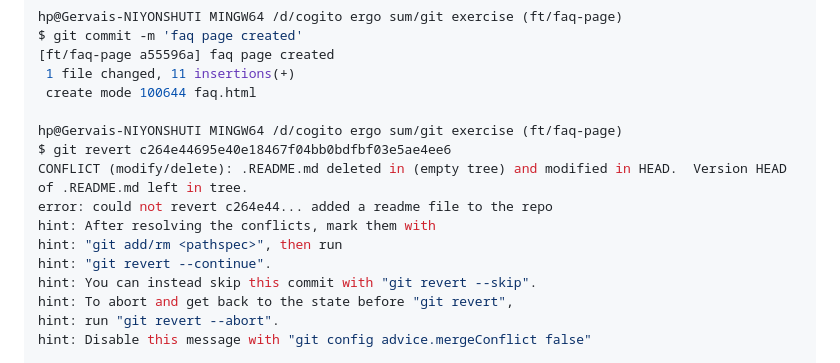
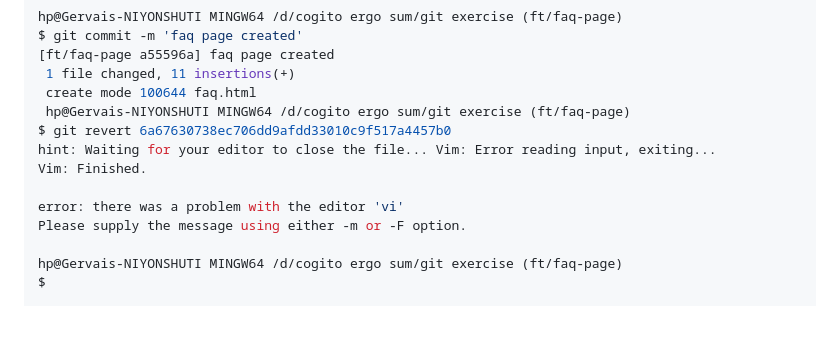
Before and after one commit to 4rGervais/git-exercise, a Markdown page: .README.md, the part around one of its changes. Drawn GitHub-style; blank space fills up the shorter version.

Commit message:
revert worked

```diff
--- a/.README.md
+++ b/.README.md
@@ -204,16 +204,14 @@ $ git commit -m 'faq page created'
 [ft/faq-page a55596a] faq page created
  1 file changed, 11 insertions(+)
  create mode 100644 faq.html
+ hp@Gervais-NIYONSHUTI MINGW64 /d/cogito ergo sum/git exercise (ft/faq-page)
+$ git revert 6a67630738ec706dd9afdd33010c9f517a4457b0
+hint: Waiting for your editor to close the file... Vim: Error reading input, exiting...
+Vim: Finished.
+
+error: there was a problem with the editor 'vi'
+Please supply the message using either -m or -F option.
 
 hp@Gervais-NIYONSHUTI MINGW64 /d/cogito ergo sum/git exercise (ft/faq-page)
-$ git revert c264e44695e40e18467f04bb0bdfbf03e5ae4ee6
-CONFLICT (modify/delete): .README.md deleted in (empty tree) and modified in HEAD.  Version HEAD of .README.md left in tree.
-error: could not revert c264e44... added a readme file to the repo
-hint: After resolving the conflicts, mark them with
-hint: "git add/rm <pathspec>", then run
-hint: "git revert --continue".
-hint: You can instead skip this commit with "git revert --skip".
-hint: To abort and get back to the state before "git revert",
-hint: run "git revert --abort".
-hint: Disable this message with "git config advice.mergeConflict false"
+$
 
```
Also changed, not shown: other parts of .README.md (+0 -151 lines).
